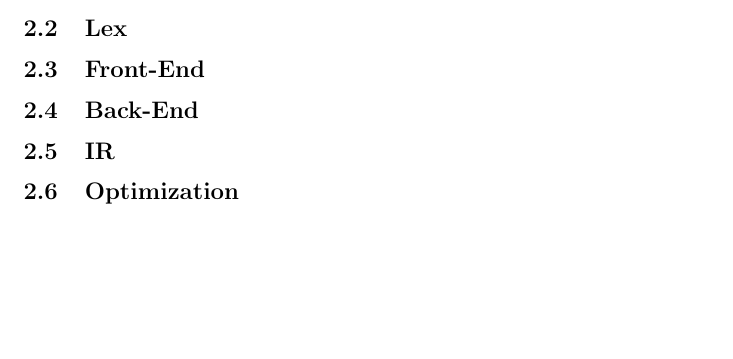
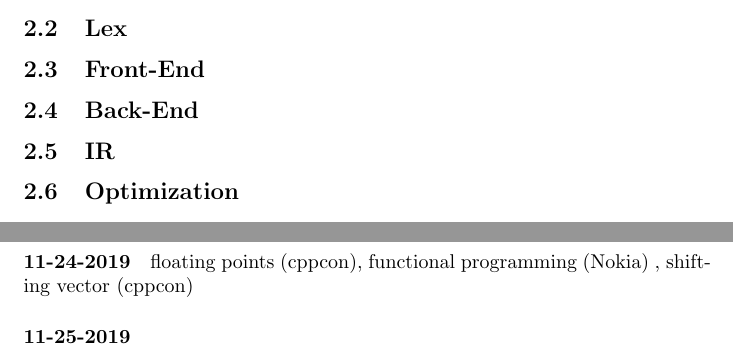
Before and after one commit to prithviraj6116/documents, a LaTeX document (learning.tex, which reads dailyLog.tex): part of page 3 of 4 before the commit and two parts of pages 3 and 4 of 4 after it, the two joined at a grey line, cut so that both start at the same text, the shorter picture padded with empty space. Compiled offline with pdfLaTeX.

Commit message:
no message

```diff
--- a/dailyLog.tex
+++ b/dailyLog.tex
@@ -1 +1,3 @@
 \section{dailyLog}
+\paragraph{11-24-2019} floating points (cppcon), functional programming (Nokia) , shifting vector (cppcon)
+\paragraph{11-25-2019}
```
Also changed, not shown: learning.pdf.
